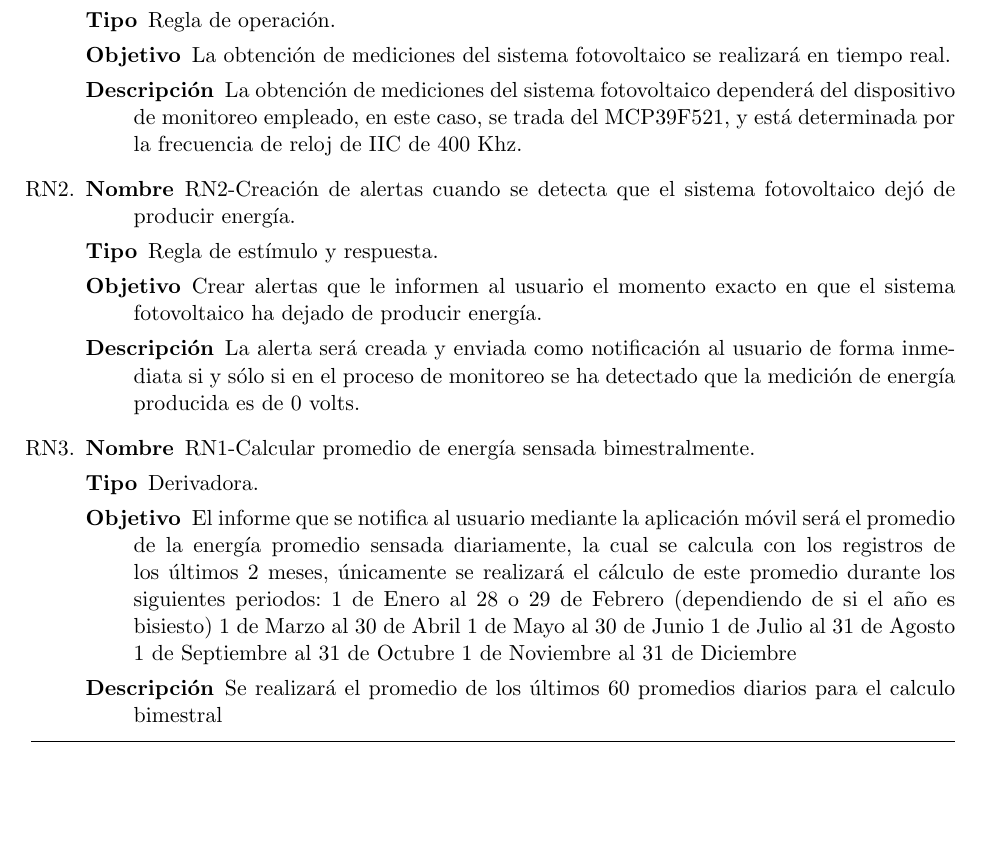
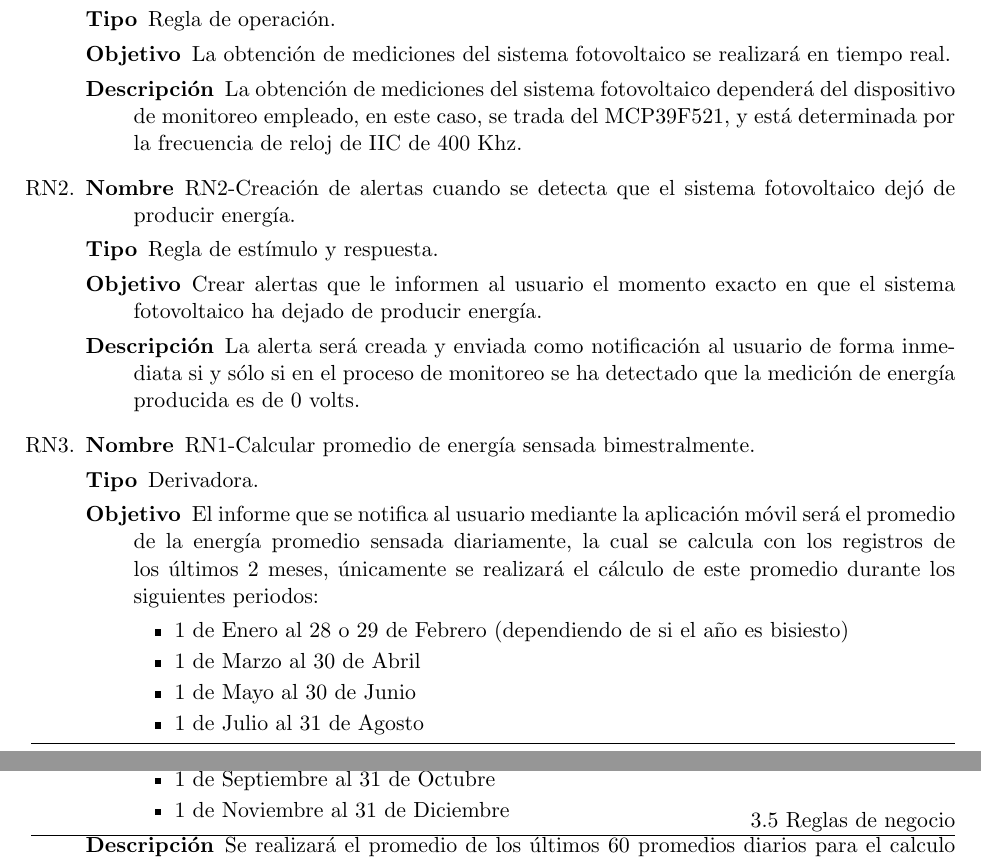
Before and after one commit to andresSaldanaAguilar/TT_DocumentoTecnico, a LaTeX thesis (tesis.tex, which reads Capitulo3/reglas_negocio.tex): part of page 40 of 153 before the commit and two parts of pages 40 and 41 of 153 after it, the two joined at a grey line, cut so that both start at the same text, the shorter picture padded with empty space. Compiled offline with pdfLaTeX.

Commit message:
identacion regla de negocio 3

```diff
--- a/Capitulo3/reglas_negocio.tex
+++ b/Capitulo3/reglas_negocio.tex
@@ -21,12 +21,14 @@ En la presente sección, se muestran las reglas de negocio del sistema.
 			\item[Nombre] RN1-Calcular promedio de energía sensada bimestralmente.
 			\item[Tipo] Derivadora.
 			\item[Objetivo] El informe que se notifica al usuario mediante la aplicación móvil será el promedio de la energía promedio sensada diariamente, la cual se calcula con los registros de los últimos 2 meses, únicamente se realizará el cálculo de este promedio durante los siguientes periodos:
-				1 de Enero al 28 o 29 de Febrero (dependiendo de si el año es bisiesto)
-				1 de Marzo al 30 de Abril
-				1 de Mayo al 30 de Junio
-				1 de Julio al 31 de Agosto
-				1 de Septiembre al 31 de Octubre
-				1 de Noviembre al 31 de Diciembre
+			\begin{itemize}
+				\item 1 de Enero al 28 o 29 de Febrero (dependiendo de si el año es bisiesto)
+				\item 1 de Marzo al 30 de Abril
+				\item 1 de Mayo al 30 de Junio
+				\item 1 de Julio al 31 de Agosto
+				\item 1 de Septiembre al 31 de Octubre
+				\item 1 de Noviembre al 31 de Diciembre
+			\end{itemize}
 			\item[Descripción] Se realizará el promedio de los últimos 60 promedios diarios para el calculo bimestral
 		\end{description}
 
```
